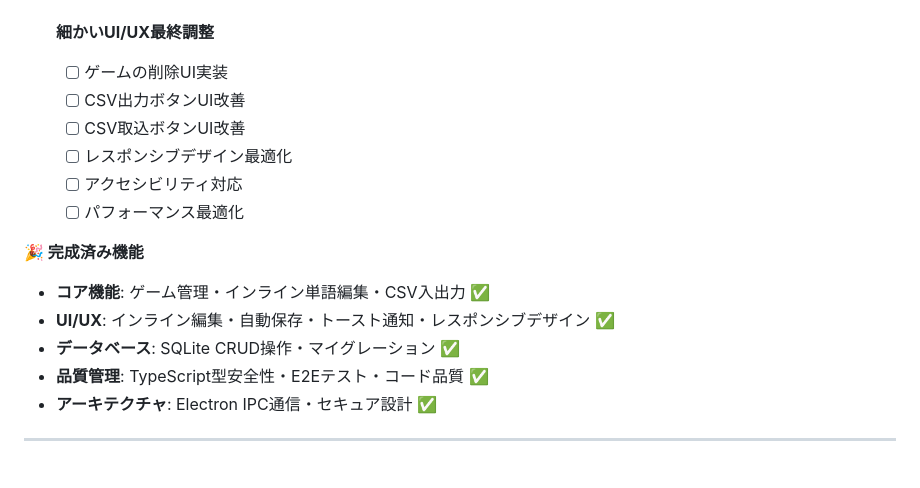
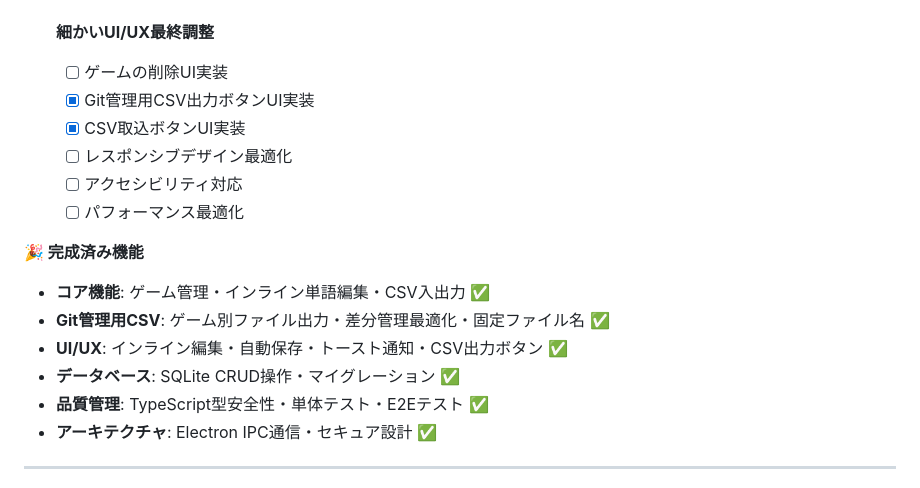
Before and after one commit to fiorizen/game-dict, a Markdown page: CLAUDE.md, the part around one of its changes. Rendered like a GitHub page.

```diff
--- a/CLAUDE.md
+++ b/CLAUDE.md
@@ -376,8 +388,8 @@ npm rebuild better-sqlite3
 
 - [ ] **細かいUI/UX最終調整**
   - [ ] ゲームの削除UI実装
-  - [ ] CSV出力ボタンUI改善
-  - [ ] CSV取込ボタンUI改善
+  - [x] Git管理用CSV出力ボタンUI実装
+  - [x] CSV取込ボタンUI実装
   - [ ] レスポンシブデザイン最適化
   - [ ] アクセシビリティ対応
   - [ ] パフォーマンス最適化
@@ -385,9 +397,10 @@ npm rebuild better-sqlite3
 **🎉 完成済み機能**
 
 - **コア機能**: ゲーム管理・インライン単語編集・CSV入出力 ✅
-- **UI/UX**: インライン編集・自動保存・トースト通知・レスポンシブデザイン ✅
+- **Git管理用CSV**: ゲーム別ファイル出力・差分管理最適化・固定ファイル名 ✅
+- **UI/UX**: インライン編集・自動保存・トースト通知・CSV出力ボタン ✅
 - **データベース**: SQLite CRUD操作・マイグレーション ✅
-- **品質管理**: TypeScript型安全性・E2Eテスト・コード品質 ✅
+- **品質管理**: TypeScript型安全性・単体テスト・E2Eテスト ✅
 - **アーキテクチャ**: Electron IPC通信・セキュア設計 ✅
 
 ---
```
Also changed, not shown: other parts of CLAUDE.md (+20 -8 lines).
